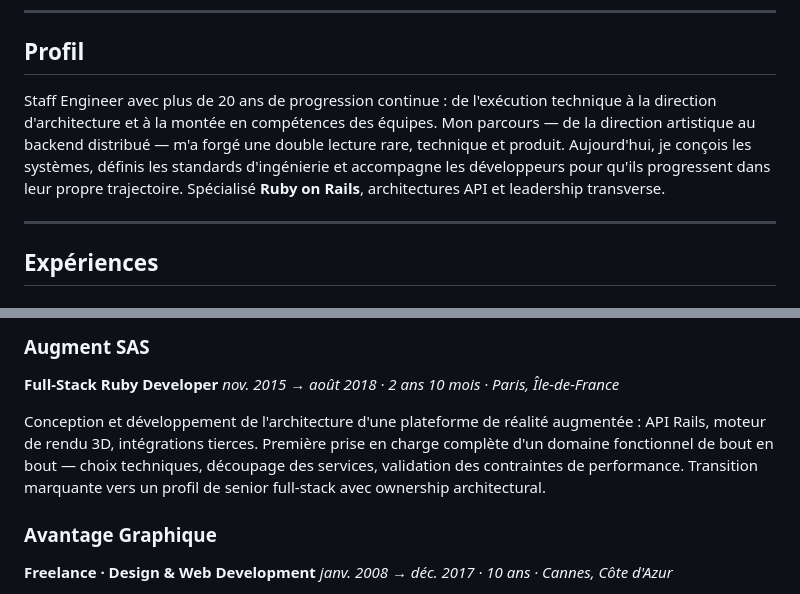
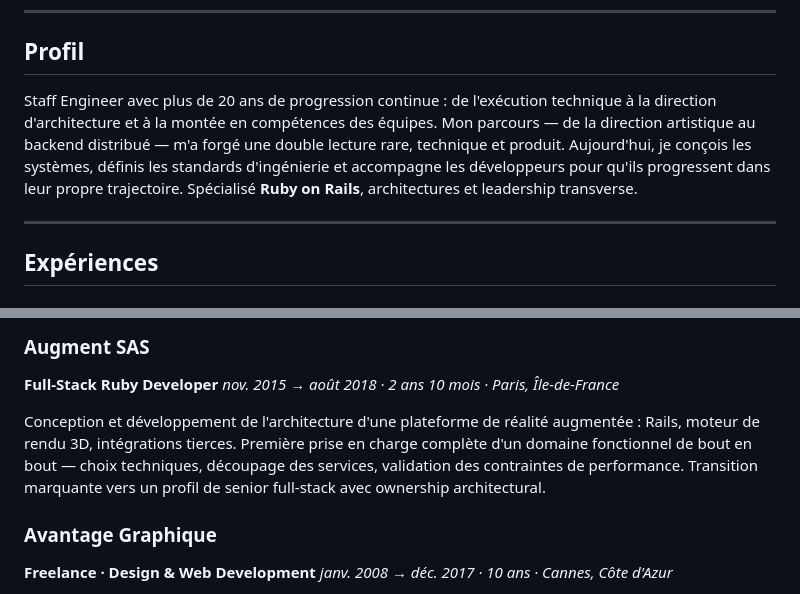
Before and after one commit to devsigner/darricau.dev, a Markdown page: README.md, 2 parts joined by grey strips. Rendered like a GitHub page.

Commit message:
Review README content

```diff
--- a/README.md
+++ b/README.md
@@ -10,7 +10,7 @@
 
 ## Profil
 
-Staff Engineer avec plus de 20 ans de progression continue : de l'exécution technique à la direction d'architecture et à la montée en compétences des équipes. Mon parcours — de la direction artistique au backend distribué — m'a forgé une double lecture rare, technique et produit. Aujourd'hui, je conçois les systèmes, définis les standards d'ingénierie et accompagne les développeurs pour qu'ils progressent dans leur propre trajectoire. Spécialisé **Ruby on Rails**, architectures API et leadership transverse.
+Staff Engineer avec plus de 20 ans de progression continue : de l'exécution technique à la direction d'architecture et à la montée en compétences des équipes. Mon parcours — de la direction artistique au backend distribué — m'a forgé une double lecture rare, technique et produit. Aujourd'hui, je conçois les systèmes, définis les standards d'ingénierie et accompagne les développeurs pour qu'ils progressent dans leur propre trajectoire. Spécialisé **Ruby on Rails**, architectures et leadership transverse.
 
 ---
 
@@ -38,7 +38,7 @@ Prise de responsabilité sur des sujets d'architecture applicative dans un conte
 **Full-Stack Ruby Developer**
 *nov. 2015 → août 2018 · 2 ans 10 mois · Paris, Île-de-France*
 
-Conception et développement de l'architecture d'une plateforme de réalité augmentée : API Rails, moteur de rendu 3D, intégrations tierces. Première prise en charge complète d'un domaine fonctionnel de bout en bout — choix techniques, découpage des services, validation des contraintes de performance. Transition marquante vers un profil de senior full-stack avec ownership architectural.
+Conception et développement de l'architecture d'une plateforme de réalité augmentée : Rails, moteur de rendu 3D, intégrations tierces. Première prise en charge complète d'un domaine fonctionnel de bout en bout — choix techniques, découpage des services, validation des contraintes de performance. Transition marquante vers un profil de senior full-stack avec ownership architectural.
 
 ### Avantage Graphique
 **Freelance · Design & Web Development**
```
